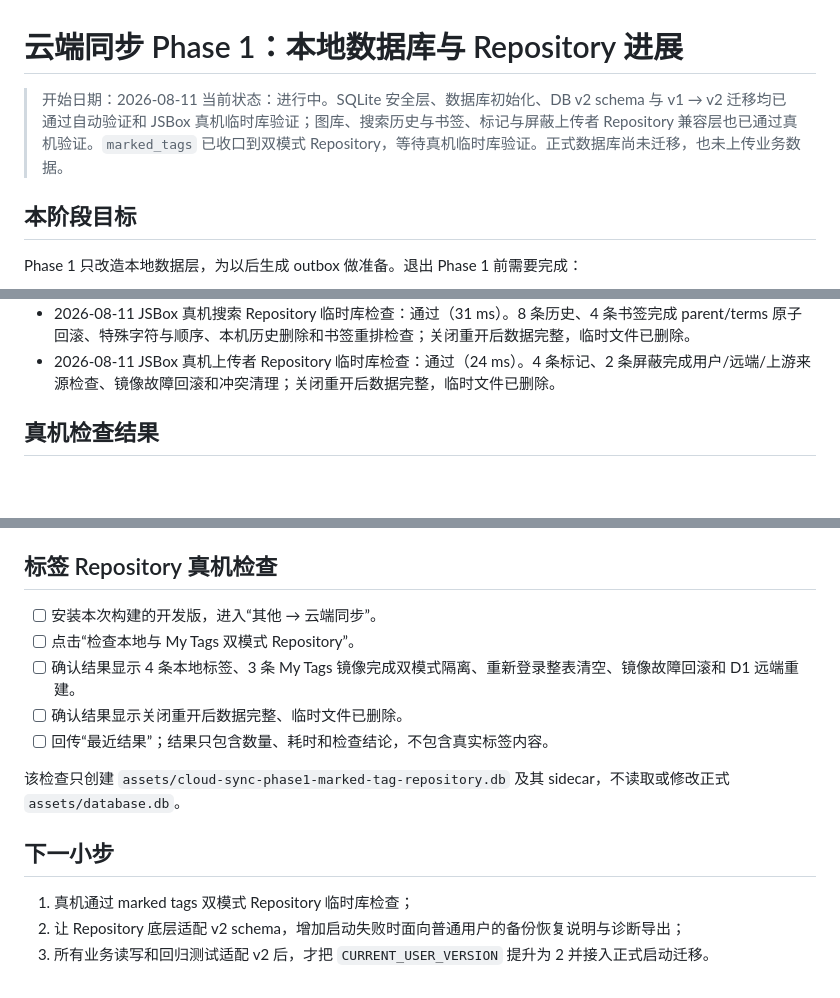
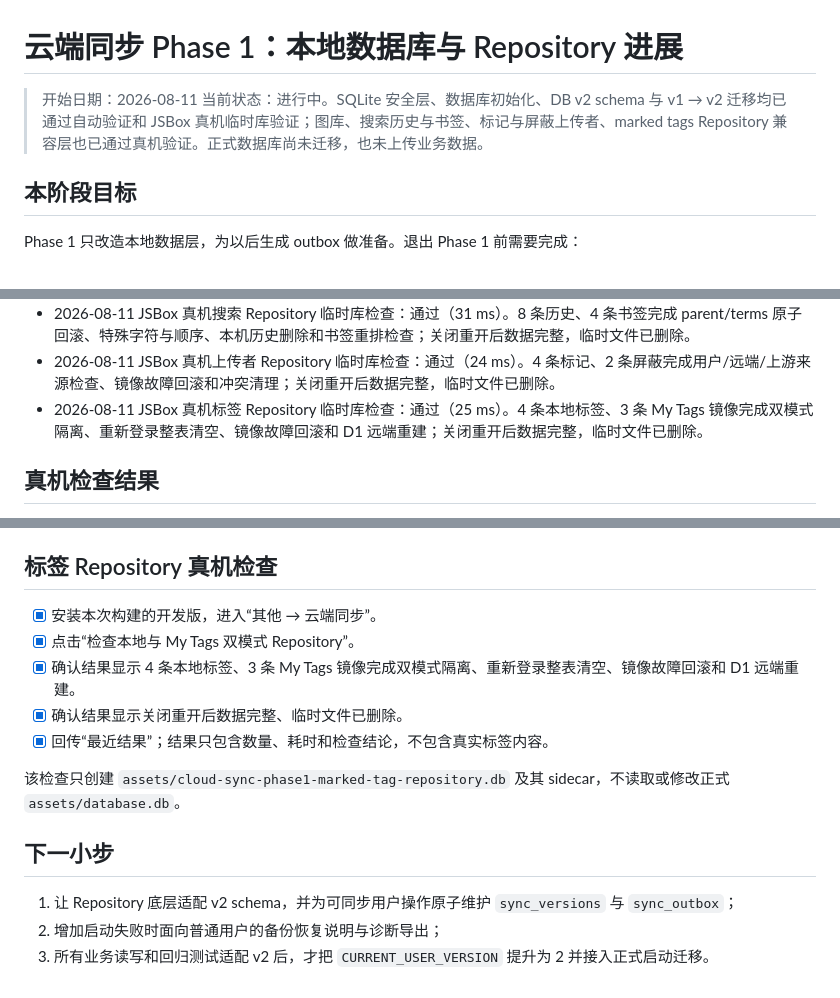
Before and after one commit to Gandum2077/JSEhViewer, a Markdown page: docs/cloud-sync-phase1-progress.md, 3 parts joined by grey strips. Rendered like a GitHub page; blank space fills up the shorter version.

Commit message:
docs: record marked tag repository device validation

```diff
--- a/docs/cloud-sync-phase1-progress.md
+++ b/docs/cloud-sync-phase1-progress.md
@@ -1,7 +1,7 @@
 # 云端同步 Phase 1：本地数据库与 Repository 进展
 
 > 开始日期：2026-08-11
-> 当前状态：进行中。SQLite 安全层、数据库初始化、DB v2 schema 与 v1 → v2 迁移均已通过自动验证和 JSBox 真机临时库验证；图库、搜索历史与书签、标记与屏蔽上传者 Repository 兼容层也已通过真机验证。`marked_tags` 已收口到双模式 Repository，等待真机临时库验证。正式数据库尚未迁移，也未上传业务数据。
+> 当前状态：进行中。SQLite 安全层、数据库初始化、DB v2 schema 与 v1 → v2 迁移均已通过自动验证和 JSBox 真机临时库验证；图库、搜索历史与书签、标记与屏蔽上传者、marked tags Repository 兼容层也已通过真机验证。正式数据库尚未迁移，也未上传业务数据。
 
 ## 本阶段目标
 
@@ -148,6 +148,7 @@ Phase 1 不连接 Worker，不上传阅读记录、搜索历史或图库列表
 - 2026-08-11 JSBox 真机图库 Repository 临时库检查：通过（25 ms）。6 条图库完成原子保存、标签故障回滚、筛选分页和维护性删除检查；关闭重开后数据完整，临时文件已删除。
 - 2026-08-11 JSBox 真机搜索 Repository 临时库检查：通过（31 ms）。8 条历史、4 条书签完成 parent/terms 原子回滚、特殊字符与顺序、本机历史删除和书签重排检查；关闭重开后数据完整，临时文件已删除。
 - 2026-08-11 JSBox 真机上传者 Repository 临时库检查：通过（24 ms）。4 条标记、2 条屏蔽完成用户/远端/上游来源检查、镜像故障回滚和冲突清理；关闭重开后数据完整，临时文件已删除。
+- 2026-08-11 JSBox 真机标签 Repository 临时库检查：通过（25 ms）。4 条本地标签、3 条 My Tags 镜像完成双模式隔离、重新登录整表清空、镜像故障回滚和 D1 远端重建；关闭重开后数据完整，临时文件已删除。
 
 ## 真机检查结果
 
@@ -199,16 +200,16 @@ Phase 1 不连接 Worker，不上传阅读记录、搜索历史或图库列表
 
 ## 标签 Repository 真机检查
 
-- [ ] 安装本次构建的开发版，进入“其他 → 云端同步”。
-- [ ] 点击“检查本地与 My Tags 双模式 Repository”。
-- [ ] 确认结果显示 4 条本地标签、3 条 My Tags 镜像完成双模式隔离、重新登录整表清空、镜像故障回滚和 D1 远端重建。
-- [ ] 确认结果显示关闭重开后数据完整、临时文件已删除。
-- [ ] 回传“最近结果”；结果只包含数量、耗时和检查结论，不包含真实标签内容。
+- [x] 安装本次构建的开发版，进入“其他 → 云端同步”。
+- [x] 点击“检查本地与 My Tags 双模式 Repository”。
+- [x] 确认结果显示 4 条本地标签、3 条 My Tags 镜像完成双模式隔离、重新登录整表清空、镜像故障回滚和 D1 远端重建。
+- [x] 确认结果显示关闭重开后数据完整、临时文件已删除。
+- [x] 回传“最近结果”；结果只包含数量、耗时和检查结论，不包含真实标签内容。
 
 该检查只创建 `assets/cloud-sync-phase1-marked-tag-repository.db` 及其 sidecar，不读取或修改正式 `assets/database.db`。
 
 ## 下一小步
 
-1. 真机通过 marked tags 双模式 Repository 临时库检查；
-2. 让 Repository 底层适配 v2 schema，增加启动失败时面向普通用户的备份恢复说明与诊断导出；
+1. 让 Repository 底层适配 v2 schema，并为可同步用户操作原子维护 `sync_versions` 与 `sync_outbox`；
+2. 增加启动失败时面向普通用户的备份恢复说明与诊断导出；
 3. 所有业务读写和回归测试适配 v2 后，才把 `CURRENT_USER_VERSION` 提升为 2 并接入正式启动迁移。
```
